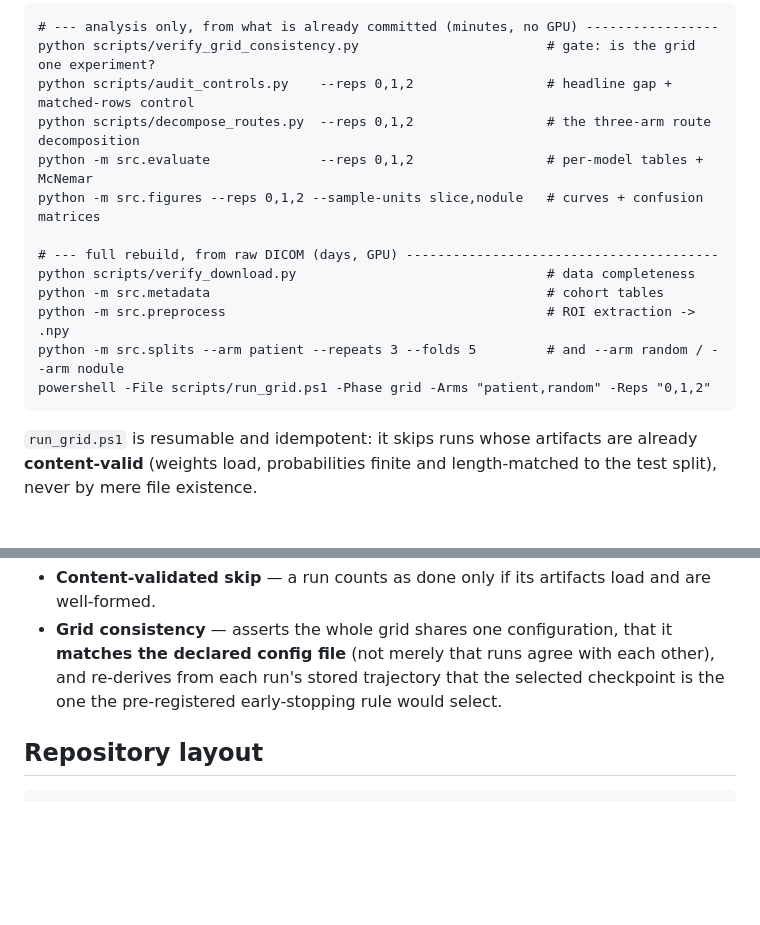
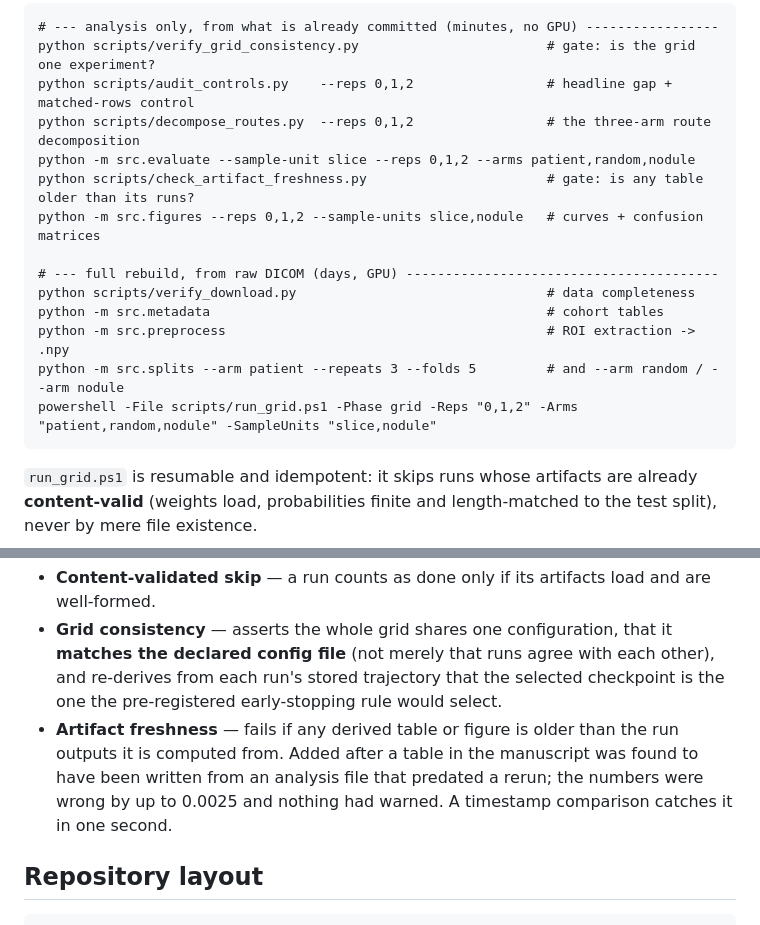
Before and after one commit to nykemariotto/nodule-partition-leakage, a Markdown page: README.md, 2 parts joined by grey strips. Drawn GitHub-style; blank space fills up the shorter version.

````diff
--- a/README.md
+++ b/README.md
@@ -53,7 +79,8 @@ is only needed to reproduce the artifacts themselves.
 python scripts/verify_grid_consistency.py                        # gate: is the grid one experiment?
 python scripts/audit_controls.py    --reps 0,1,2                 # headline gap + matched-rows control
 python scripts/decompose_routes.py  --reps 0,1,2                 # the three-arm route decomposition
-python -m src.evaluate              --reps 0,1,2                 # per-model tables + McNemar
+python -m src.evaluate --sample-unit slice --reps 0,1,2 --arms patient,random,nodule
+python scripts/check_artifact_freshness.py                       # gate: is any table older than its runs?
 python -m src.figures --reps 0,1,2 --sample-units slice,nodule   # curves + confusion matrices
 
 # --- full rebuild, from raw DICOM (days, GPU) ----------------------------------------
@@ -61,7 +88,7 @@ python scripts/verify_download.py                                # data complete
 python -m src.metadata                                           # cohort tables
 python -m src.preprocess                                         # ROI extraction -> .npy
 python -m src.splits --arm patient --repeats 3 --folds 5         # and --arm random / --arm nodule
-powershell -File scripts/run_grid.ps1 -Phase grid -Arms "patient,random" -Reps "0,1,2"
+powershell -File scripts/run_grid.ps1 -Phase grid -Reps "0,1,2" -Arms "patient,random,nodule" -SampleUnits "slice,nodule"
 ```
 
 `run_grid.ps1` is resumable and idempotent: it skips runs whose artifacts are already **content-valid**
@@ -110,6 +138,10 @@ The pipeline refuses to produce a result it cannot stand behind. Gates **block**
   declared config file** (not merely that runs agree with each other), and re-derives from each run's
   stored trajectory that the selected checkpoint is the one the pre-registered early-stopping rule
   would select.
+- **Artifact freshness** — fails if any derived table or figure is older than the run outputs it is
+  computed from. Added after a table in the manuscript was found to have been written from an
+  analysis file that predated a rerun; the numbers were wrong by up to 0.0025 and nothing had
+  warned. A timestamp comparison catches it in one second.
 
 ## Repository layout
 
````
Also changed, not shown: other parts of README.md (+30 -3 lines).
